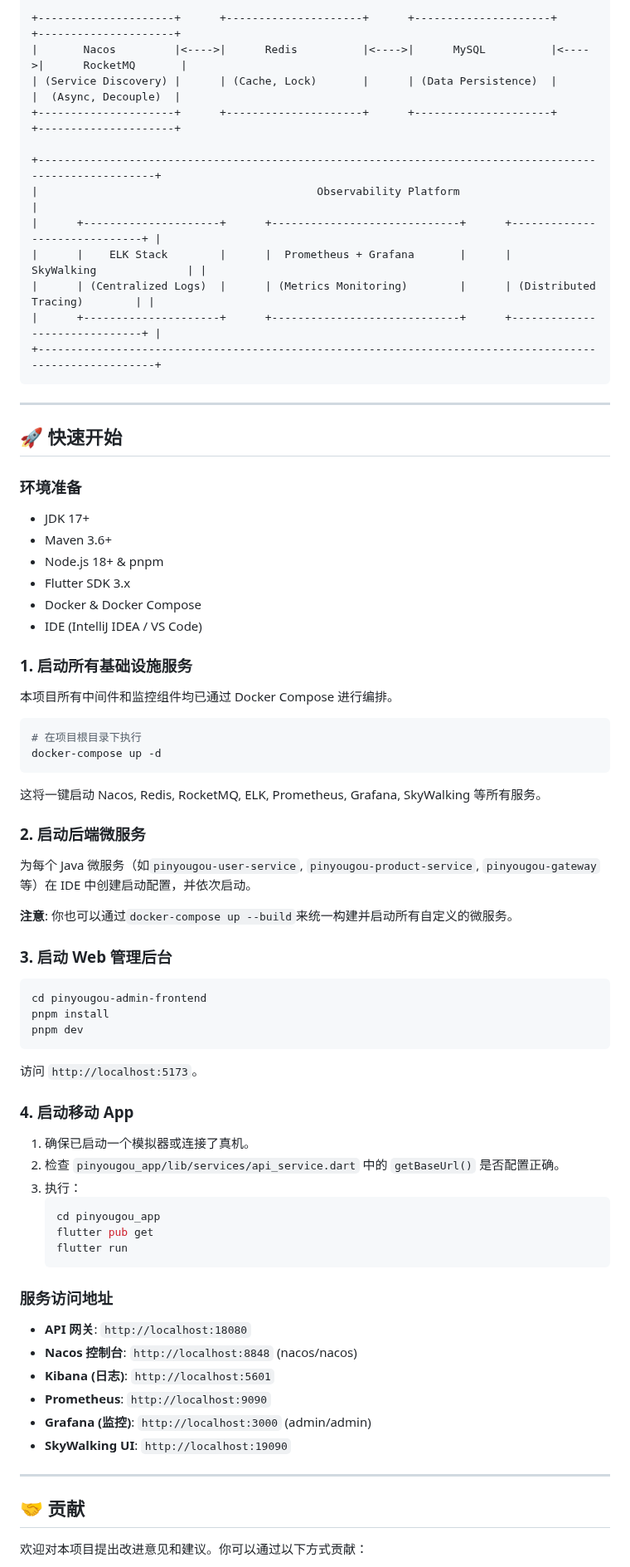
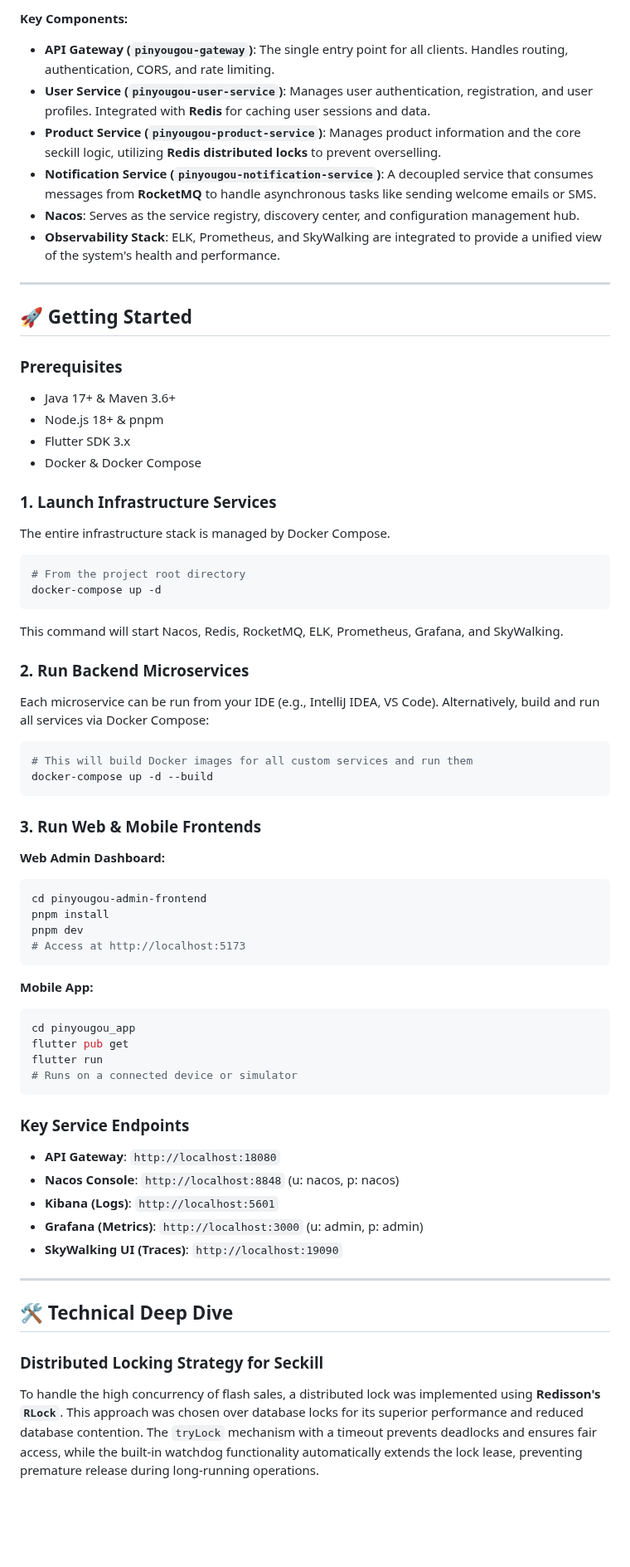
Before and after one commit to Ahesui/pinyougou-microservices, a Markdown page: README.md, the part around one of its changes. Shown at 83% size. GitHub-like rendering; blank space fills up the shorter version.

Commit message:
show: README

````diff
--- a/README.md
+++ b/README.md
@@ -80,81 +34,66 @@
 
-+---------------------+      +---------------------+      +---------------------+      +---------------------+
-|       Nacos         |<---->|      Redis          |<---->|      MySQL          |<---->|      RocketMQ       |
-| (Service Discovery) |      | (Cache, Lock)       |      | (Data Persistence)  |      |  (Async, Decouple)  |
-+---------------------+      +---------------------+      +---------------------+      +---------------------+
-
-+---------------------------------------------------------------------------------------------------------+
-|                                           Observability Platform                                        |
-|      +---------------------+      +-----------------------------+      +------------------------------+ |
-|      |    ELK Stack        |      |  Prometheus + Grafana       |      |      SkyWalking              | |
-|      | (Centralized Logs)  |      | (Metrics Monitoring)        |      | (Distributed Tracing)        | |
-|      +---------------------+      +-----------------------------+      +------------------------------+ |
-+---------------------------------------------------------------------------------------------------------+
-```
+**Key Components:**
+- **API Gateway (`pinyougou-gateway`)**: The single entry point for all clients. Handles routing, authentication, CORS, and rate limiting.
+- **User Service (`pinyougou-user-service`)**: Manages user authentication, registration, and user profiles. Integrated with **Redis** for caching user sessions and data.
+- **Product Service (`pinyougou-product-service`)**: Manages product information and the core seckill logic, utilizing **Redis distributed locks** to prevent overselling.
+- **Notification Service (`pinyougou-notification-service`)**: A decoupled service that consumes messages from **RocketMQ** to handle asynchronous tasks like sending welcome emails or SMS.
+- **Nacos**: Serves as the service registry, discovery center, and configuration management hub.
+- **Observability Stack**: ELK, Prometheus, and SkyWalking are integrated to provide a unified view of the system's health and performance.
 
 ---
 
-## 🚀 快速开始
+## 🚀 Getting Started
 
-### 环境准备
-
-- JDK 17+
-- Maven 3.6+
+### Prerequisites
+- Java 17+ & Maven 3.6+
 - Node.js 18+ & pnpm
 - Flutter SDK 3.x
 - Docker & Docker Compose
-- IDE (IntelliJ IDEA / VS Code)
 
-### 1. 启动所有基础设施服务
-
-本项目所有中间件和监控组件均已通过 Docker Compose 进行编排。
-
+### 1. Launch Infrastructure Services
+The entire infrastructure stack is managed by Docker Compose.
 ```bash
-# 在项目根目录下执行
+# From the project root directory
 docker-compose up -d
 ```
+This command will start Nacos, Redis, RocketMQ, ELK, Prometheus, Grafana, and SkyWalking.
 
-这将一键启动 Nacos, Redis, RocketMQ, ELK, Prometheus, Grafana, SkyWalking 等所有服务。
+### 2. Run Backend Microservices
+Each microservice can be run from your IDE (e.g., IntelliJ IDEA, VS Code). Alternatively, build and run all services via Docker Compose:
+```bash
+# This will build Docker images for all custom services and run them
+docker-compose up -d --build
+```
 
-### 2. 启动后端微服务
+### 3. Run Web & Mobile Frontends
 
-为每个 Java 微服务（如`pinyougou-user-service`, `pinyougou-product-service`, `pinyougou-gateway`等）在 IDE 中创建启动配置，并依次启动。
-
-**注意**: 你也可以通过`docker-compose up --build`来统一构建并启动所有自定义的微服务。
-
-### 3. 启动 Web 管理后台
-
+**Web Admin Dashboard:**
 ```bash
 cd pinyougou-admin-frontend
 pnpm install
 pnpm dev
+# Access at http://localhost:5173
 ```
 
-访问 `http://localhost:5173`。
+**Mobile App:**
+```bash
+cd pinyougou_app
+flutter pub get
+flutter run
+# Runs on a connected device or simulator
+```
 
-### 4. 启动移动 App
-
-1. 确保已启动一个模拟器或连接了真机。
-2. 检查 `pinyougou_app/lib/services/api_service.dart` 中的 `getBaseUrl()` 是否配置正确。
-3. 执行：
-   ```bash
-   cd pinyougou_app
-   flutter pub get
-   flutter run
-   ```
-
-### 服务访问地址
-
-- **API 网关**: `http://localhost:18080`
-- **Nacos 控制台**: `http://localhost:8848` (nacos/nacos)
-- **Kibana (日志)**: `http://localhost:5601`
-- **Prometheus**: `http://localhost:9090`
-- **Grafana (监控)**: `http://localhost:3000` (admin/admin)
-- **SkyWalking UI**: `http://localhost:19090`
+### Key Service Endpoints
+- **API Gateway**: `http://localhost:18080`
+- **Nacos Console**: `http://localhost:8848` (u: nacos, p: nacos)
+- **Kibana (Logs)**: `http://localhost:5601`
+- **Grafana (Metrics)**: `http://localhost:3000` (u: admin, p: admin)
+- **SkyWalking UI (Traces)**: `http://localhost:19090`
 
 ---
 
-## 🤝 贡献
+## 🛠️ Technical Deep Dive
 
-欢迎对本项目提出改进意见和建议。你可以通过以下方式贡献：
+### Distributed Locking Strategy for Seckill
+To handle the high concurrency of flash sales, a distributed lock was implemented using **Redisson's `RLock`**. This approach was chosen over database locks for its superior performance and reduced database contention. The `tryLock` mechanism with a timeout prevents deadlocks and ensures fair access, while the built-in watchdog functionality automatically extends the lock lease, preventing premature release during long-running operations.
 
````
Also changed, not shown: other parts of README.md (+30 -71 lines), README.zh-CN.md (added, +110 -0 lines).
